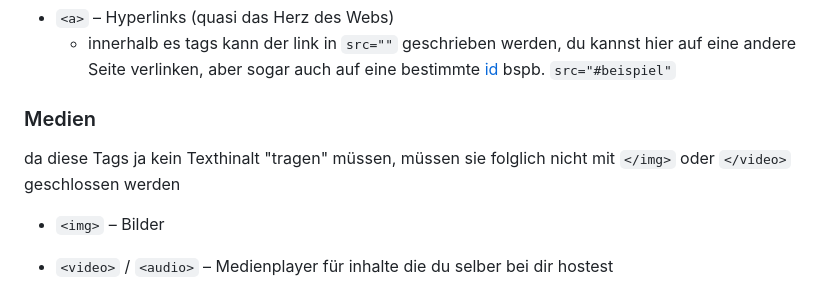
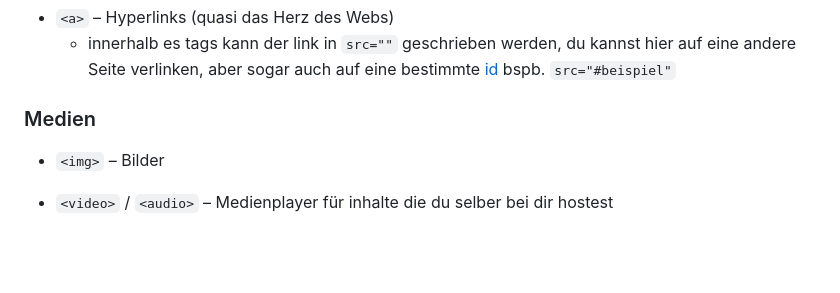
Before and after one commit to maxanlam/CSSDEMO, a Markdown page: README.md, the part around the change. GitHub-like rendering; blank space fills up the shorter version.

```diff
--- a/README.md
+++ b/README.md
@@ -69,8 +69,6 @@ Das, was Nutzer tatsächlich lesen.
   - innerhalb es tags kann der link in `src=""` geschrieben werden, du kannst hier auf eine andere Seite verlinken, aber sogar auch auf eine bestimmte [id](#id) bspb. `src="#beispiel"`
 
 ### Medien
-
-da diese Tags ja kein Texthinalt "tragen" müssen, müssen sie folglich nicht mit `</img>` oder `</video>` geschlossen werden
 
 - `<img>` – Bilder
 - `<video>` / `<audio>` – Medienplayer für inhalte die du selber bei dir hostest
```
